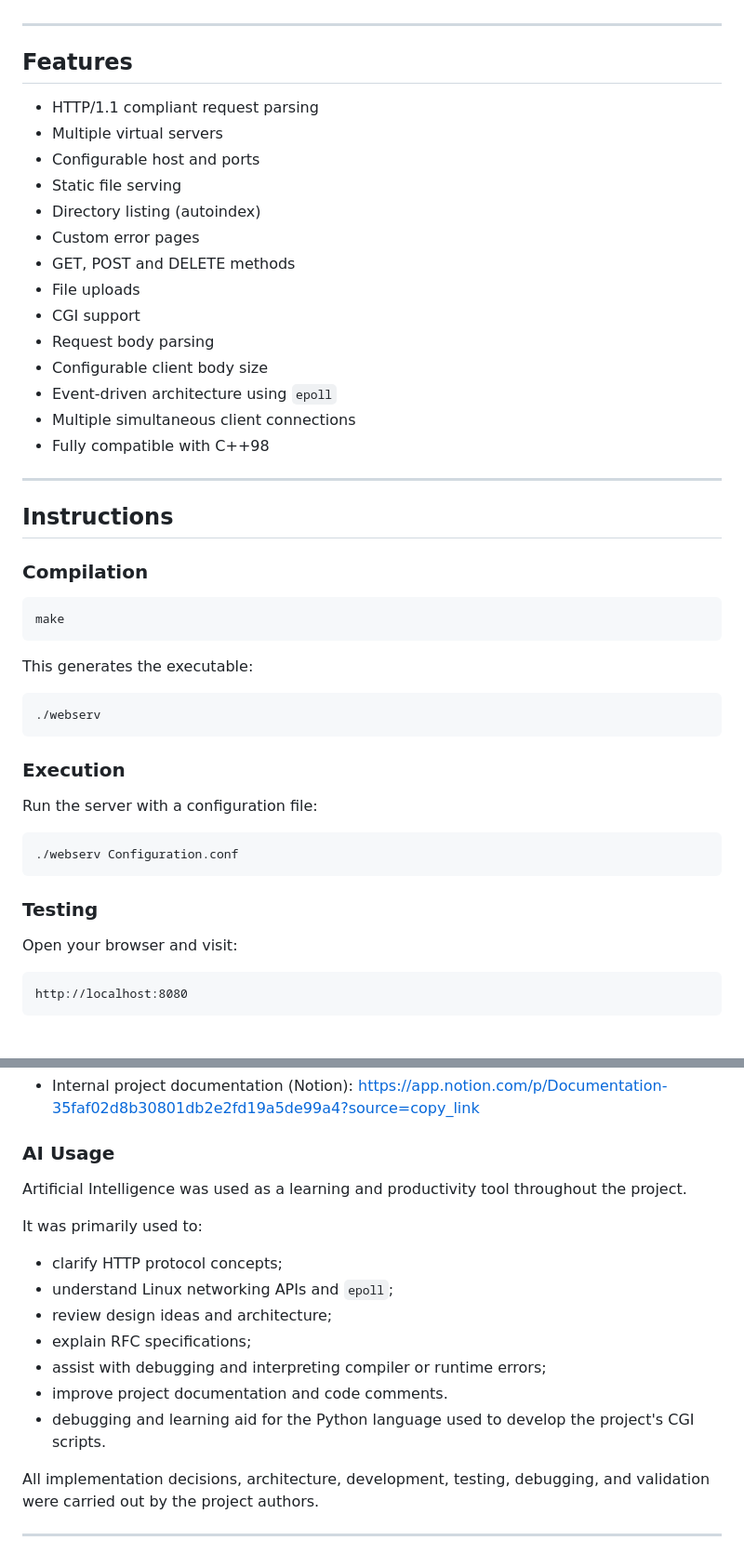
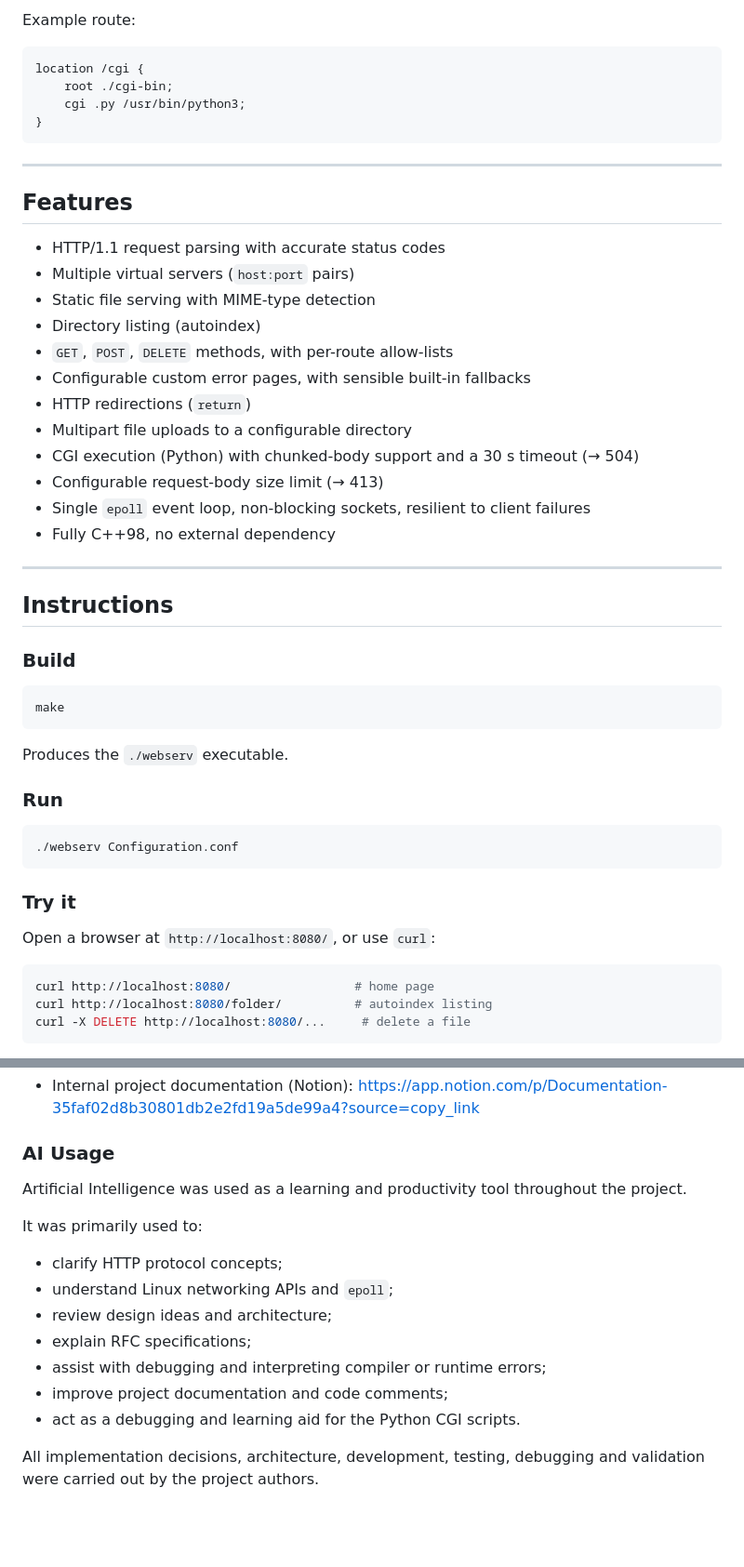
Before and after one commit to echatela/webserv, a Markdown page: README.md, 2 parts joined by grey strips. Shown at 93% size. Rendered like a GitHub page; blank space fills up the shorter version.

````diff
--- a/README.md
+++ b/README.md
@@ -12,52 +80,54 @@ The server behavior is configured through a configuration file inspired by **NGI
+Example route:
+
+```nginx
+location /cgi {
+    root ./cgi-bin;
+    cgi .py /usr/bin/python3;
+}
+```
 
 ---
 
 ## Features
 
-* HTTP/1.1 compliant request parsing
-* Multiple virtual servers
-* Configurable host and ports
-* Static file serving
+* HTTP/1.1 request parsing with accurate status codes
+* Multiple virtual servers (`host:port` pairs)
+* Static file serving with MIME-type detection
 * Directory listing (autoindex)
-* Custom error pages
-* GET, POST and DELETE methods
-* File uploads
-* CGI support
-* Request body parsing
-* Configurable client body size
-* Event-driven architecture using `epoll`
-* Multiple simultaneous client connections
-* Fully compatible with C++98
+* `GET`, `POST`, `DELETE` methods, with per-route allow-lists
+* Configurable custom error pages, with sensible built-in fallbacks
+* HTTP redirections (`return`)
+* Multipart file uploads to a configurable directory
+* CGI execution (Python) with chunked-body support and a 30 s timeout (→ 504)
+* Configurable request-body size limit (→ 413)
+* Single `epoll` event loop, non-blocking sockets, resilient to client failures
+* Fully C++98, no external dependency
 
 ---
 
 ## Instructions
 
-### Compilation
+### Build
 
 ```bash
 make
 ```
 
-This generates the executable:
+Produces the `./webserv` executable.
 
-```text
-./webserv
-```
-
-### Execution
-
-Run the server with a configuration file:
+### Run
 
 ```bash
 ./webserv Configuration.conf
 ```
 
-### Testing
+### Try it
 
-Open your browser and visit:
+Open a browser at `http://localhost:8080/`, or use `curl`:
 
-```
-http://localhost:8080
+```bash
+curl http://localhost:8080/                 # home page
+curl http://localhost:8080/folder/          # autoindex listing
+curl -X DELETE http://localhost:8080/...     # delete a file
 ```
 
@@ -155,7 +177,8 @@ Request
 
 ### AI Usage
 
-Artificial Intelligence was used as a learning and productivity tool throughout the project.
+Artificial Intelligence was used as a learning and productivity tool throughout
+the project.
 
 It was primarily used to:
 
@@ -164,9 +187,8 @@ It was primarily used to:
 * review design ideas and architecture;
 * explain RFC specifications;
 * assist with debugging and interpreting compiler or runtime errors;
-* improve project documentation and code comments.
-* debugging and learning aid for the Python language used to develop the project's CGI scripts.
+* improve project documentation and code comments;
+* act as a debugging and learning aid for the Python CGI scripts.
 
-All implementation decisions, architecture, development, testing, debugging, and validation were carried out by the project authors.
-
----
+All implementation decisions, architecture, development, testing, debugging and
+validation were carried out by the project authors.
````
Also changed, not shown: other parts of README.md (+84 -64 lines).
